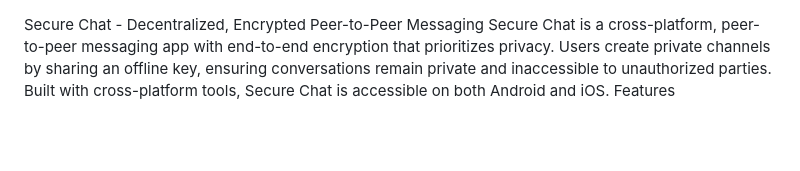
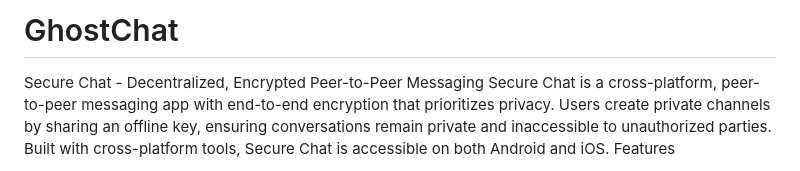
Before and after one commit to LazariaInk/ghost-chat, a Markdown page: README.md, the part around the change. GitHub-like rendering; blank space fills up the shorter version.

```diff
--- a/README.md
+++ b/README.md
@@ -1,3 +1,5 @@
+# GhostChat
+
 Secure Chat - Decentralized, Encrypted Peer-to-Peer Messaging
 Secure Chat is a cross-platform, peer-to-peer messaging app with end-to-end encryption that prioritizes privacy. Users create private channels by sharing an offline key, ensuring conversations remain private and inaccessible to unauthorized parties. Built with cross-platform tools, Secure Chat is accessible on both Android and iOS.
 Features
```
